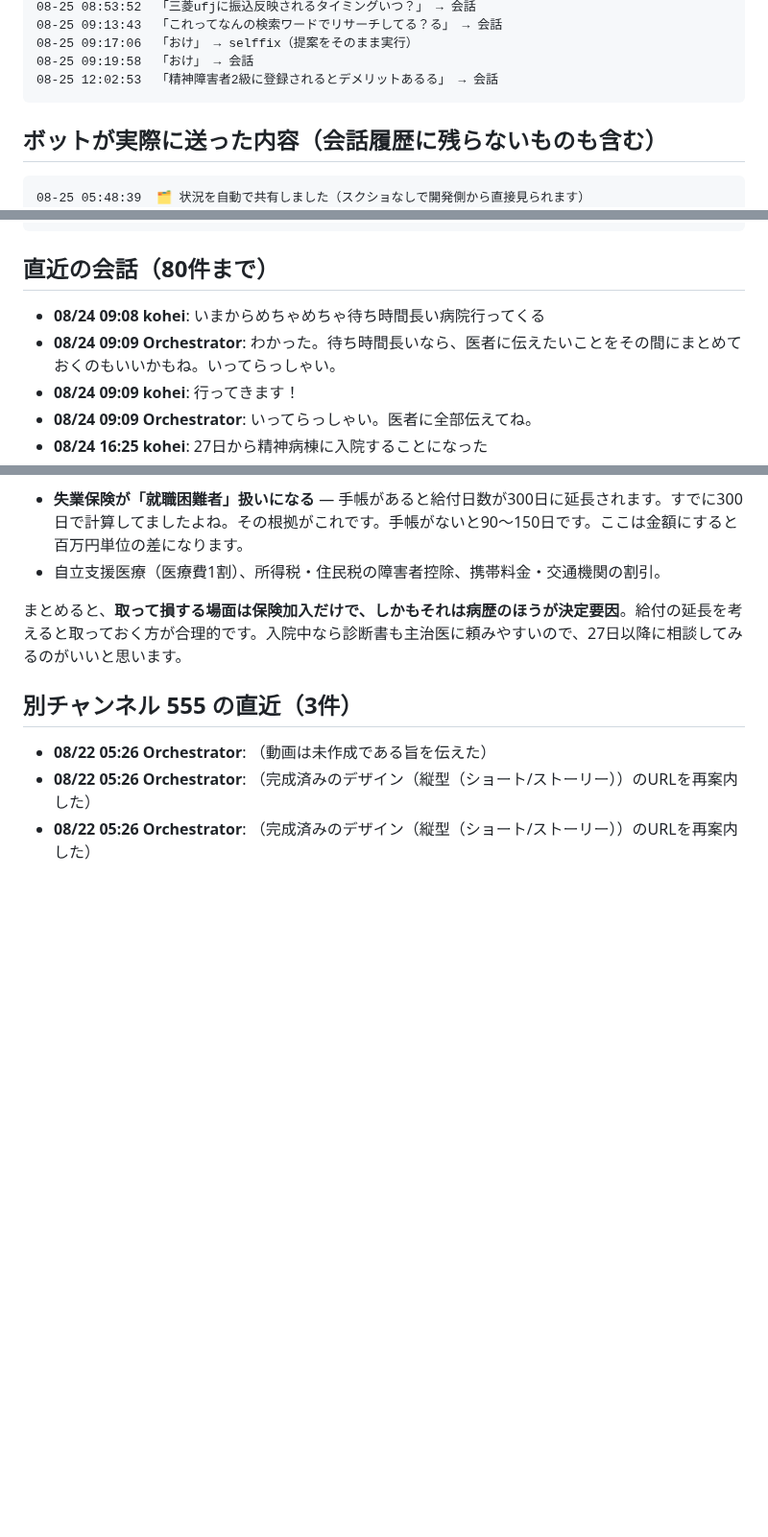
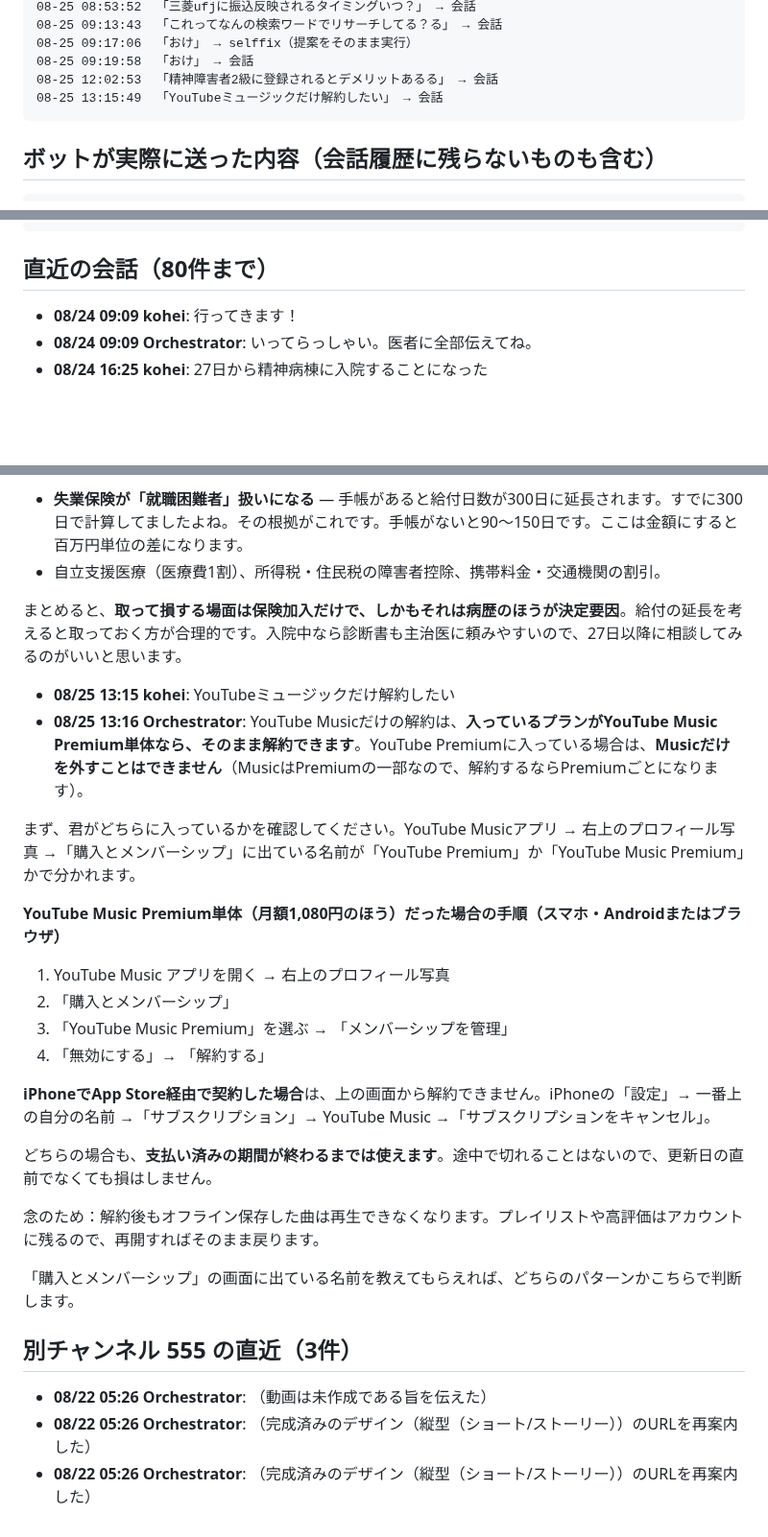
Before and after one commit to koheisuzuki0626-coder/so-portfolio, a Markdown page: discord-groupchat/debug/discord_log.md, 3 parts joined by grey strips. Shown at 96% size. Drawn GitHub-style; blank space fills up the shorter version.

Commit message:
Discordログを共有（2026-08-25 13:18:17）

````diff
--- a/discord-groupchat/debug/discord_log.md
+++ b/discord-groupchat/debug/discord_log.md
@@ -54,11 +53,11 @@
 08-25 09:17:06  「おけ」 → selffix（提案をそのまま実行）
 08-25 09:19:58  「おけ」 → 会話
 08-25 12:02:53  「精神障害者2級に登録されるとデメリットあるる」 → 会話
+08-25 13:15:49  「YouTubeミュージックだけ解約したい」 → 会話
 ```
 
 ## ボットが実際に送った内容（会話履歴に残らないものも含む）
 ```
-08-25 05:48:39  🗂 状況を自動で共有しました（スクショなしで開発側から直接見られます）
 08-25 05:49:03  🔎 **確認させてください** ・ご依頼の理解: YouTubeのリサーチ（YouTubeリサーチを日替わりでai動画生成とミュージックビデオでリサーチしてほしいんだけどいける） ・これからやること: 人気動画を検索して内容を視聴・分析し、レポートにまとめます ・かかる時間: 過去23回の実測では3分〜17分17秒 ・
 08-25 05:49:23  🛑 やめました。言い直してもらえれば作り直します。
 08-25 05:50:03  🤖 タスク: （「YouTubeのリサーチ（YouTubeリサーチを日替わりでai動画生成とミュージックビデオでリサーチしてほしいんだけどいける）」の作業を中止した） 📋 実行プラン: ## 計画（実行はしません） ### 前提の確認 - この依頼は「毎朝8時の自動リサーチを、日替わりで **AI動画生成** と **
@@ -125,8 +125,6 @@
 ```
 
 ## 直近の会話（80件まで）
-- **08/24 09:08 kohei**: いまからめちゃめちゃ待ち時間長い病院行ってくる
-- **08/24 09:09 Orchestrator**: わかった。待ち時間長いなら、医者に伝えたいことをその間にまとめておくのもいいかもね。いってらっしゃい。
 - **08/24 09:09 kohei**: 行ってきます！
 - **08/24 09:09 Orchestrator**: いってらっしゃい。医者に全部伝えてね。
 - **08/24 16:25 kohei**: 27日から精神病棟に入院することになった
@@ -531,6 +529,24 @@ movie reviews, film analysis, movie trailers, new movie releases, Hollywood movi
 - 自立支援医療（医療費1割）、所得税・住民税の障害者控除、携帯料金・交通機関の割引。
 
 まとめると、**取って損する場面は保険加入だけで、しかもそれは病歴のほうが決定要因**。給付の延長を考えると取っておく方が合理的です。入院中なら診断書も主治医に頼みやすいので、27日以降に相談してみるのがいいと思います。
+- **08/25 13:15 kohei**: YouTubeミュージックだけ解約したい
+- **08/25 13:16 Orchestrator**: YouTube Musicだけの解約は、**入っているプランがYouTube Music Premium単体なら、そのまま解約できます**。YouTube Premiumに入っている場合は、**Musicだけを外すことはできません**（MusicはPremiumの一部なので、解約するならPremiumごとになります）。
+
+まず、君がどちらに入っているかを確認してください。YouTube Musicアプリ → 右上のプロフィール写真 →「購入とメンバーシップ」に出ている名前が「YouTube Premium」か「YouTube Music Premium」かで分かれます。
+
+**YouTube Music Premium単体（月額1,080円のほう）だった場合の手順（スマホ・Androidまたはブラウザ）**
+1. YouTube Music アプリを開く → 右上のプロフィール写真
+2. 「購入とメンバーシップ」
+3. 「YouTube Music Premium」を選ぶ → 「メンバーシップを管理」
+4. 「無効にする」→ 「解約する」
+
+**iPhoneでApp Store経由で契約した場合**は、上の画面から解約できません。iPhoneの「設定」→ 一番上の自分の名前 →「サブスクリプション」→ YouTube Music →「サブスクリプションをキャンセル」。
+
+どちらの場合も、**支払い済みの期間が終わるまでは使えます**。途中で切れることはないので、更新日の直前でなくても損はしません。
+
+念のため：解約後もオフライン保存した曲は再生できなくなります。プレイリストや高評価はアカウントに残るので、再開すればそのまま戻ります。
+
+「購入とメンバーシップ」の画面に出ている名前を教えてもらえれば、どちらのパターンかこちらで判断します。
 
 ## 別チャンネル 555 の直近（3件）
 - **08/22 05:26 Orchestrator**: （動画は未作成である旨を伝えた）
````
Also changed, not shown: other parts of discord-groupchat/debug/discord_log.md (+2 -2 lines).
